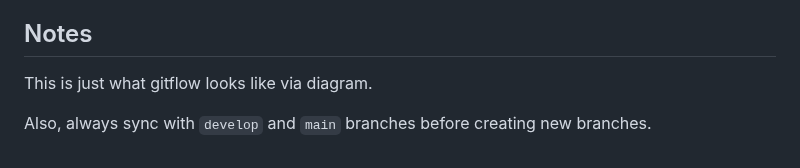
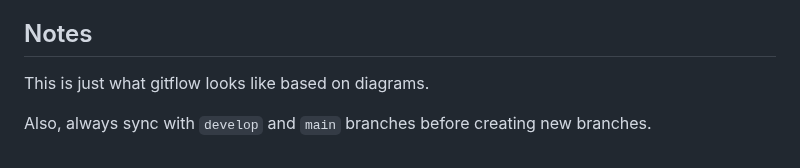
Before and after one commit to mSaykao/island-encoder, a Markdown page: README.md, the part around the change. Drawn GitHub-style.

```diff
--- a/README.md
+++ b/README.md
@@ -92,6 +92,6 @@ These branches merge to the develop branch
    - Delete the hotfix branch locally and remotely.
 
 ## Notes
-This is just what gitflow looks like via diagram.
+This is just what gitflow looks like based on diagrams.
 
 Also, always sync with `develop` and `main` branches before creating new branches.
```
